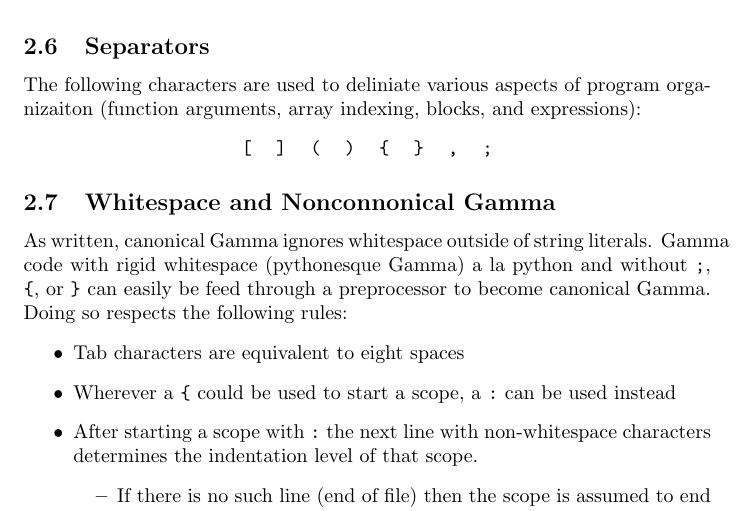
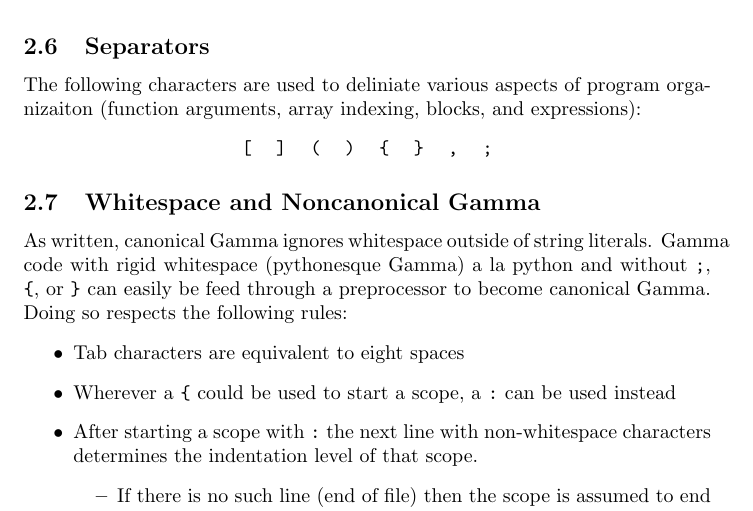
Before and after one commit to areom/Gamma-Ray, a LaTeX document (LRM/Gamma-LRM.tex, which reads LRM/contents/lexical.tex): part of page 7 of 14, cut so that both start at the same text. Compiled offline with pdfLaTeX.

Commit message:
spelling

```diff
--- a/LRM/contents/lexical.tex
+++ b/LRM/contents/lexical.tex
@@ -86,7 +86,7 @@ The following characters are used to deliniate various aspects of program organi
 \end{tabular}
 \end{center}
 
-\subsection{Whitespace and Nonconnonical Gamma}
+\subsection{Whitespace and Noncanonical Gamma}
 As written, canonical Gamma ignores whitespace outside of string literals. Gamma code with rigid whitespace (pythonesque Gamma) a la python and without \verb!;!, \verb!{!, or \verb!}! can easily be feed through a preprocessor to become canonical Gamma. Doing so respects the following rules:
 \begin{itemize}
 \item Tab characters are equivalent to eight spaces
```
